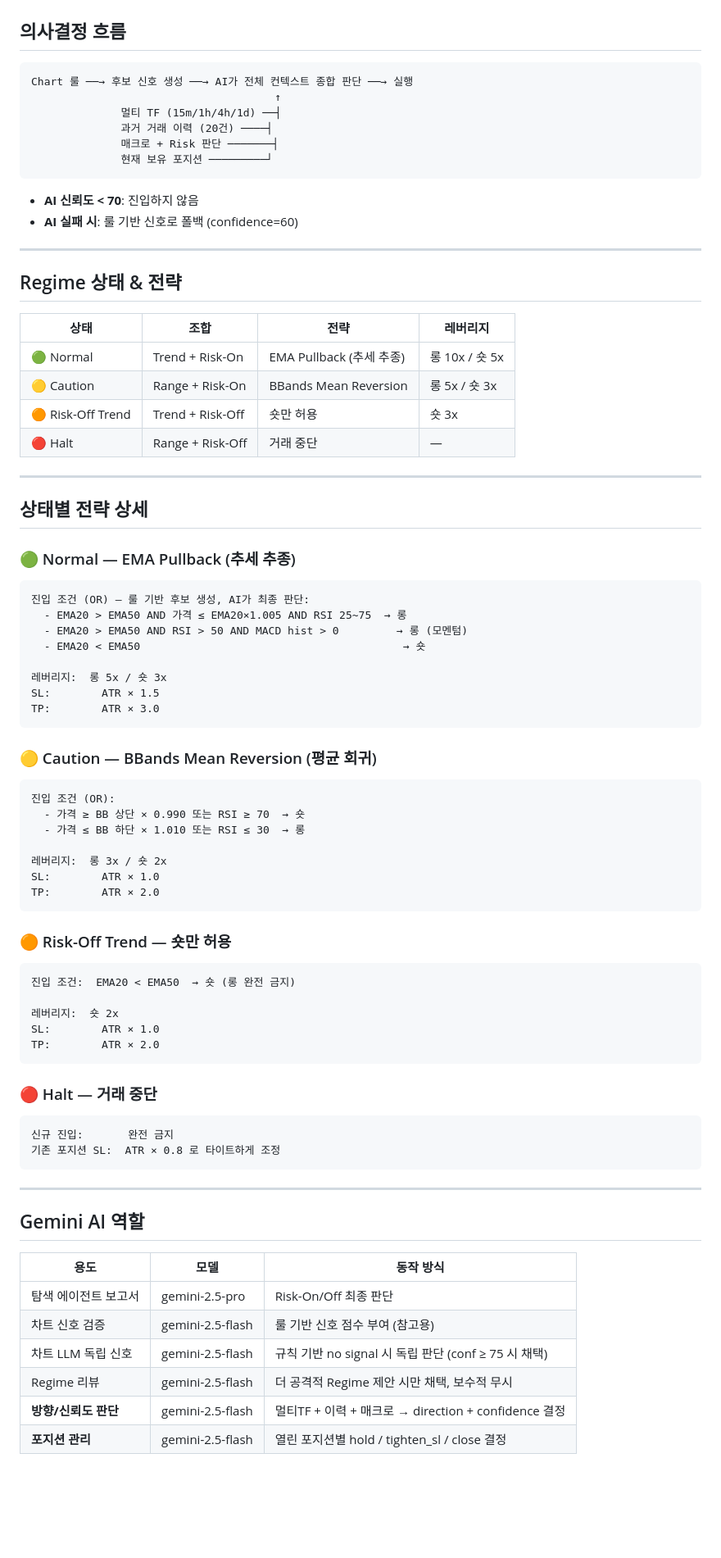
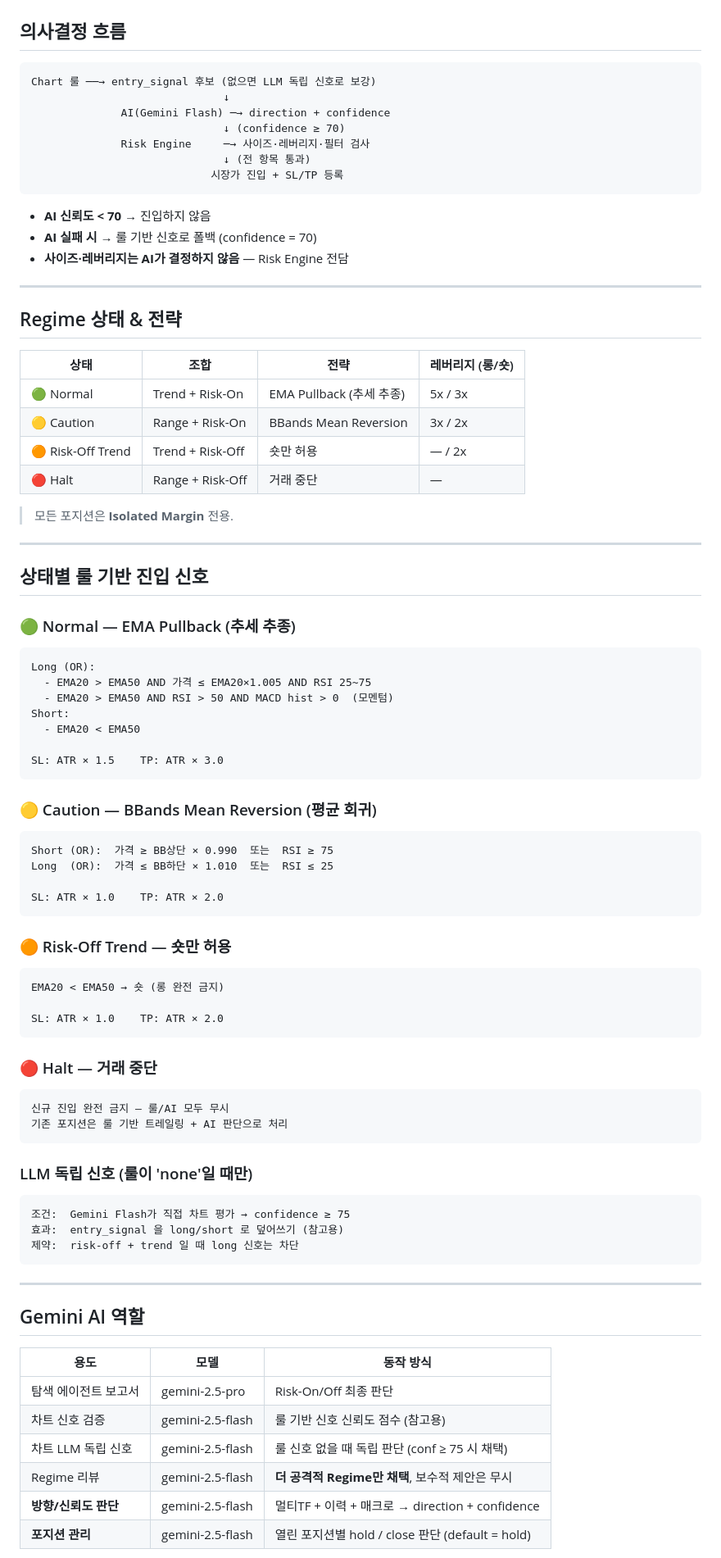
Before and after one commit to joohyoung99/BitcoinWithAgents, a Markdown page: README.md, the part around one of its changes. Shown at 82% size. Drawn GitHub-style; blank space fills up the shorter version.

````diff
--- a/README.md
+++ b/README.md
@@ -76,72 +85,73 @@ flowchart TD
 ## 의사결정 흐름
 
 ```
-Chart 룰 ──→ 후보 신호 생성 ──→ AI가 전체 컨텍스트 종합 판단 ──→ 실행
-                                      ↑
-              멀티 TF (15m/1h/4h/1d) ──┤
-              과거 거래 이력 (20건) ────┤
-              매크로 + Risk 판단 ───────┤
-              현재 보유 포지션 ─────────┘
+Chart 룰 ──→ entry_signal 후보 (없으면 LLM 독립 신호로 보강)
+                              ↓
+              AI(Gemini Flash) ─→ direction + confidence
+                              ↓ (confidence ≥ 70)
+              Risk Engine     ─→ 사이즈·레버리지·필터 검사
+                              ↓ (전 항목 통과)
+                            시장가 진입 + SL/TP 등록
 ```
 
-- **AI 신뢰도 < 70**: 진입하지 않음
-- **AI 실패 시**: 룰 기반 신호로 폴백 (confidence=60)
+- **AI 신뢰도 < 70** → 진입하지 않음
+- **AI 실패 시** → 룰 기반 신호로 폴백 (confidence = 70)
+- **사이즈·레버리지는 AI가 결정하지 않음** — Risk Engine 전담
 
 ---
 
 ## Regime 상태 & 전략
 
-| 상태 | 조합 | 전략 | 레버리지 |
+| 상태 | 조합 | 전략 | 레버리지 (롱/숏) |
 |------|------|------|---------|
-| 🟢 Normal | Trend + Risk-On | EMA Pullback (추세 추종) | 롱 10x / 숏 5x |
-| 🟡 Caution | Range + Risk-On | BBands Mean Reversion | 롱 5x / 숏 3x |
-| 🟠 Risk-Off Trend | Trend + Risk-Off | 숏만 허용 | 숏 3x |
+| 🟢 Normal | Trend + Risk-On | EMA Pullback (추세 추종) | 5x / 3x |
+| 🟡 Caution | Range + Risk-On | BBands Mean Reversion | 3x / 2x |
+| 🟠 Risk-Off Trend | Trend + Risk-Off | 숏만 허용 | — / 2x |
 | 🔴 Halt | Range + Risk-Off | 거래 중단 | — |
+
+> 모든 포지션은 **Isolated Margin** 전용.
 
 ---
 
-## 상태별 전략 상세
+## 상태별 룰 기반 진입 신호
 
 ### 🟢 Normal — EMA Pullback (추세 추종)
+```
+Long (OR):
+  - EMA20 > EMA50 AND 가격 ≤ EMA20×1.005 AND RSI 25~75
+  - EMA20 > EMA50 AND RSI > 50 AND MACD hist > 0  (모멘텀)
+Short:
+  - EMA20 < EMA50
 
-```
-진입 조건 (OR) — 룰 기반 후보 생성, AI가 최종 판단:
-  - EMA20 > EMA50 AND 가격 ≤ EMA20×1.005 AND RSI 25~75  → 롱
-  - EMA20 > EMA50 AND RSI > 50 AND MACD hist > 0         → 롱 (모멘텀)
-  - EMA20 < EMA50                                         → 숏
-
-레버리지:  롱 5x / 숏 3x
-SL:        ATR × 1.5
-TP:        ATR × 3.0
+SL: ATR × 1.5    TP: ATR × 3.0
 ```
 
 ### 🟡 Caution — BBands Mean Reversion (평균 회귀)
+```
+Short (OR):  가격 ≥ BB상단 × 0.990  또는  RSI ≥ 75
+Long  (OR):  가격 ≤ BB하단 × 1.010  또는  RSI ≤ 25
 
-```
-진입 조건 (OR):
-  - 가격 ≥ BB 상단 × 0.990 또는 RSI ≥ 70  → 숏
-  - 가격 ≤ BB 하단 × 1.010 또는 RSI ≤ 30  → 롱
-
-레버리지:  롱 3x / 숏 2x
-SL:        ATR × 1.0
-TP:        ATR × 2.0
+SL: ATR × 1.0    TP: ATR × 2.0
 ```
 
 ### 🟠 Risk-Off Trend — 숏만 허용
+```
+EMA20 < EMA50 → 숏 (롱 완전 금지)
 
-```
-진입 조건:  EMA20 < EMA50  → 숏 (롱 완전 금지)
-
-레버리지:  숏 2x
-SL:        ATR × 1.0
-TP:        ATR × 2.0
+SL: ATR × 1.0    TP: ATR × 2.0
 ```
 
 ### 🔴 Halt — 거래 중단
+```
+신규 진입 완전 금지 — 룰/AI 모두 무시
+기존 포지션은 룰 기반 트레일링 + AI 판단으로 처리
+```
 
+### LLM 독립 신호 (룰이 'none'일 때만)
 ```
-신규 진입:       완전 금지
-기존 포지션 SL:  ATR × 0.8 로 타이트하게 조정
+조건:  Gemini Flash가 직접 차트 평가 → confidence ≥ 75
+효과:  entry_signal 을 long/short 로 덮어쓰기 (참고용)
+제약:  risk-off + trend 일 때 long 신호는 차단
 ```
 
 ---
@@ -151,9 +161,9 @@ TP:        ATR × 2.0
 | 용도 | 모델 | 동작 방식 |
 |------|------|----------|
 | 탐색 에이전트 보고서 | gemini-2.5-pro | Risk-On/Off 최종 판단 |
-| 차트 신호 검증 | gemini-2.5-flash | 룰 기반 신호 점수 부여 (참고용) |
-| 차트 LLM 독립 신호 | gemini-2.5-flash | 규칙 기반 no signal 시 독립 판단 (conf ≥ 75 시 채택) |
-| Regime 리뷰 | gemini-2.5-flash | 더 공격적 Regime 제안 시만 채택, 보수적 무시 |
-| **방향/신뢰도 판단** | gemini-2.5-flash | 멀티TF + 이력 + 매크로 → direction + confidence 결정 |
-| **포지션 관리** | gemini-2.5-flash | 열린 포지션별 hold / tighten_sl / close 결정 |
+| 차트 신호 검증 | gemini-2.5-flash | 룰 기반 신호 신뢰도 점수 (참고용) |
+| 차트 LLM 독립 신호 | gemini-2.5-flash | 룰 신호 없을 때 독립 판단 (conf ≥ 75 시 채택) |
+| Regime 리뷰 | gemini-2.5-flash | **더 공격적 Regime만 채택**, 보수적 제안은 무시 |
+| **방향/신뢰도 판단** | gemini-2.5-flash | 멀티TF + 이력 + 매크로 → direction + confidence |
+| **포지션 관리** | gemini-2.5-flash | 열린 포지션별 hold / close 판단 (default = hold) |
 
````
Also changed, not shown: other parts of README.md (+145 -63 lines).
